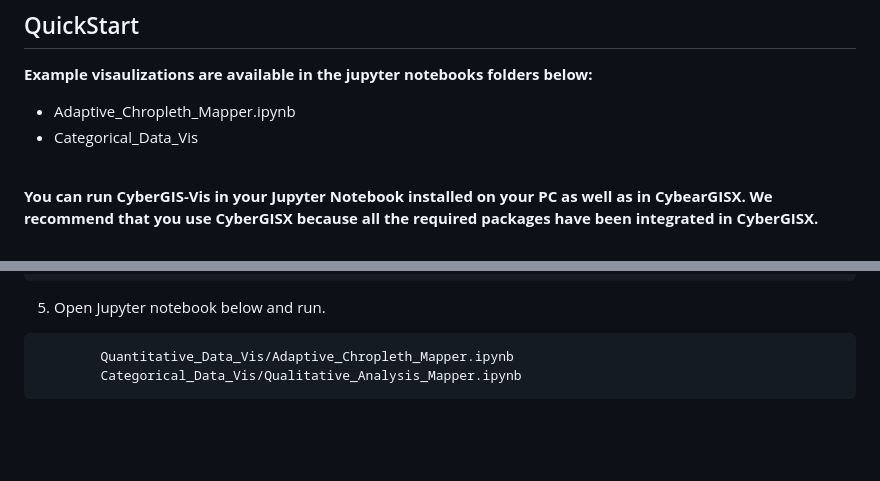
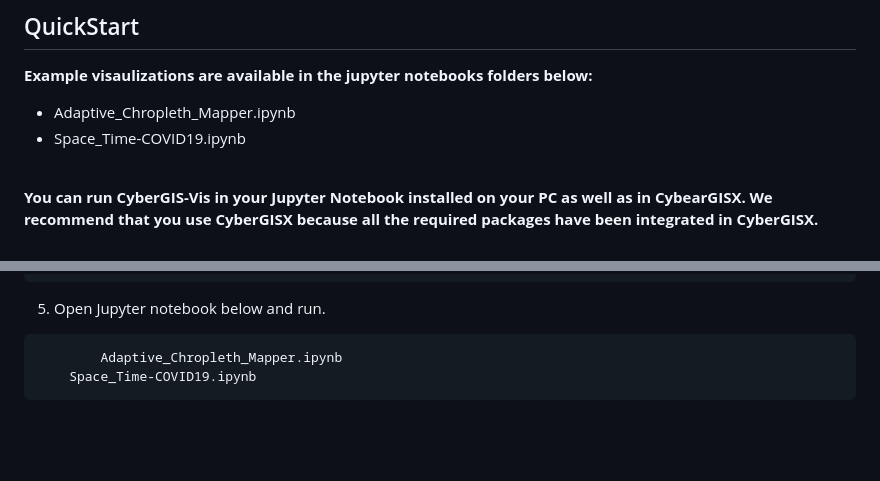
Before and after one commit to su-gis/CyberGIS-Vis_ST, a Markdown page: README.md, 2 parts joined by grey strips. Rendered like a GitHub page.

````diff
--- a/README.md
+++ b/README.md
@@ -16,7 +16,7 @@ CyberGIS-Vis integrates cutting-edge cyberGIS and online visualization capabilit
 
 **Example visaulizations are available in the jupyter notebooks folders below:**<br/>
 *	Adaptive_Chropleth_Mapper.ipynb <br/>
-*	Categorical_Data_Vis <br/>
+*	Space_Time-COVID19.ipynb <br/>
 <br/>
 
 **You can run CyberGIS-Vis in your Jupyter Notebook installed on your PC as well as in CybearGISX. We recommend that you use CyberGISX because all the required packages have been integrated in CyberGISX.**<br/><br/>
@@ -57,8 +57,8 @@ CyberGIS-Vis integrates cutting-edge cyberGIS and online visualization capabilit
 ```
 5. Open Jupyter notebook below and run.
 ```bash
-        Quantitative_Data_Vis/Adaptive_Chropleth_Mapper.ipynb
-        Categorical_Data_Vis/Qualitative_Analysis_Mapper.ipynb
+        Adaptive_Chropleth_Mapper.ipynb
+	Space_Time-COVID19.ipynb
 ```
 <br/><br/>
 
````
